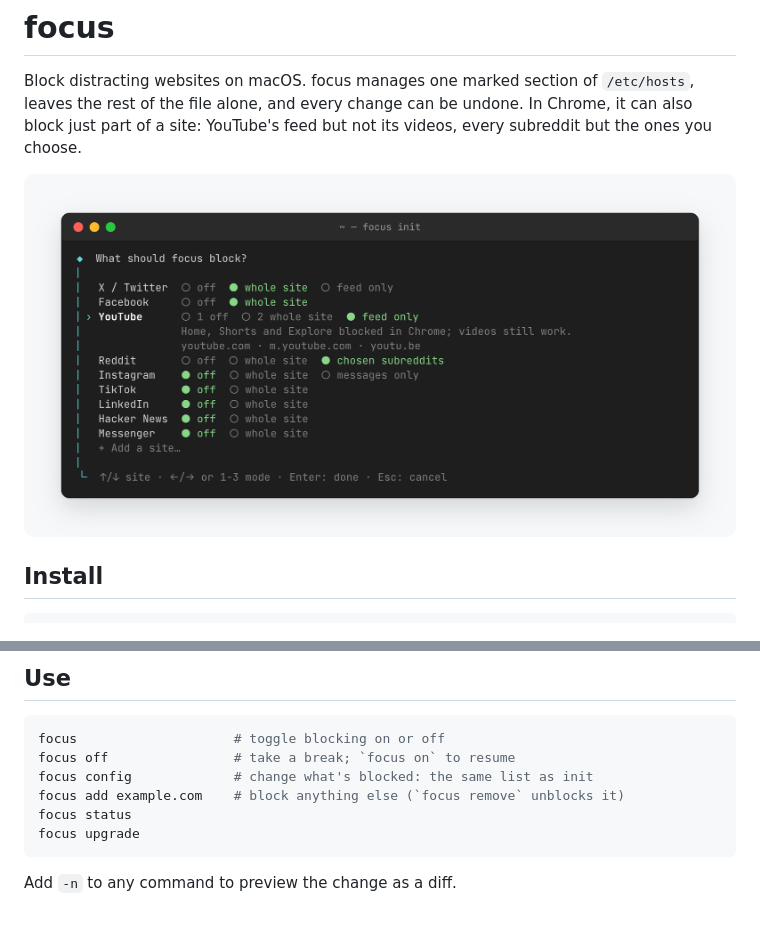
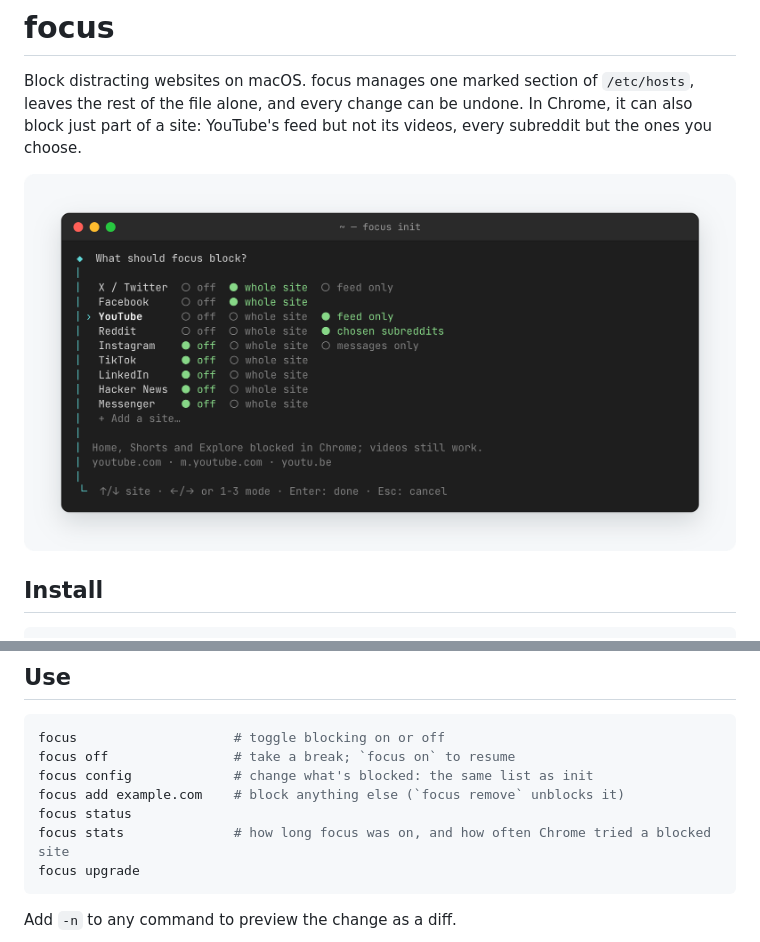
Before and after one commit to brentvatne/focus, a Markdown page: README.md, 2 parts joined by grey strips. Drawn GitHub-style; pictures changed too: docs/images/init-light.png; blank space fills up the shorter version.

````diff
--- a/README.md
+++ b/README.md
@@ -24,6 +24,7 @@ focus off                # take a break; `focus on` to resume
 focus config             # change what's blocked: the same list as init
 focus add example.com    # block anything else (`focus remove` unblocks it)
 focus status
+focus stats              # how long focus was on, and how often Chrome tried a blocked site
 focus upgrade
 ```
 
````
Also changed, not shown: AGENTS.md (+13 -6 lines), docs/guide.md (+30 -2 lines), docs/images/init-dark.png, 10 other files.
